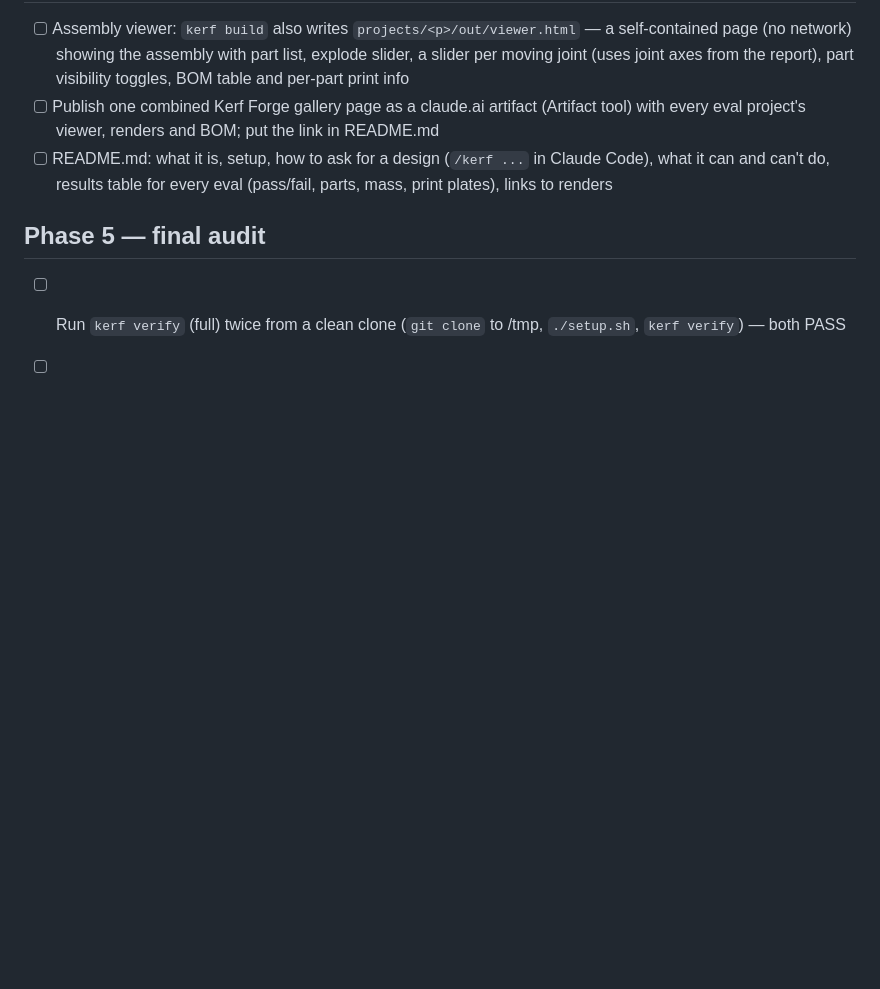
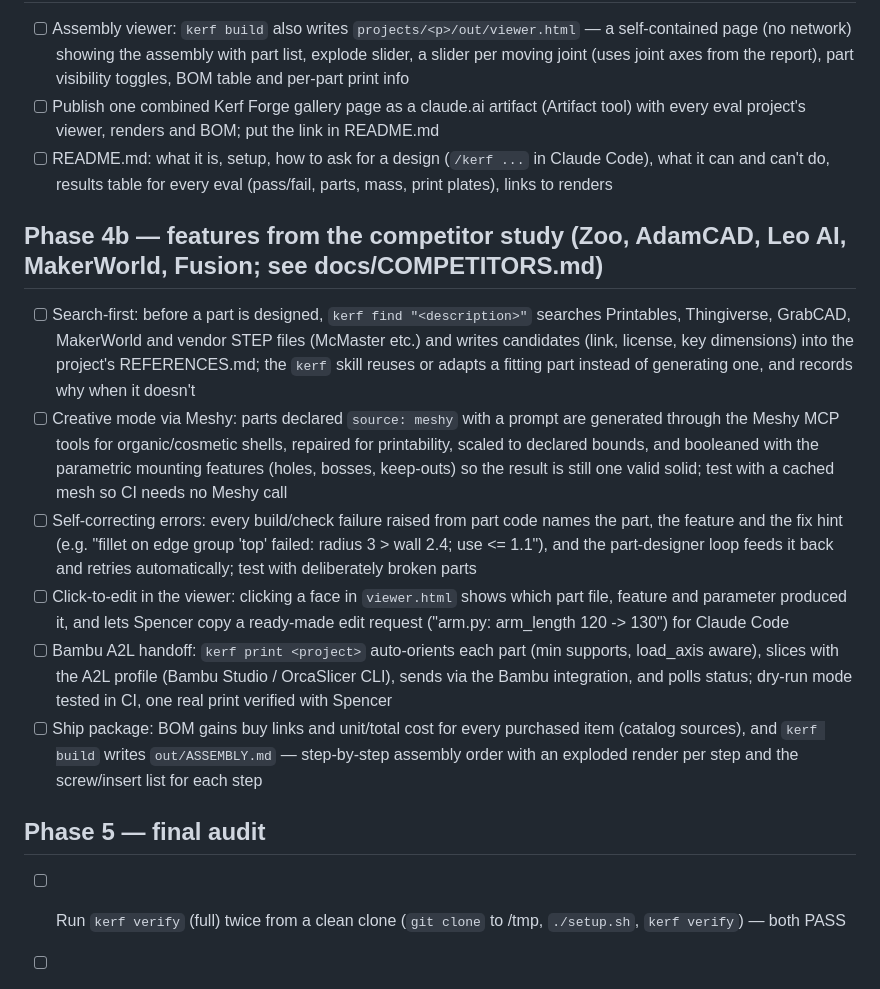
Before and after one commit to Schponken/kerf-forge, a Markdown page: PLAN.md, the part around the change. GitHub-like rendering; blank space fills up the shorter version.

```diff
--- a/PLAN.md
+++ b/PLAN.md
@@ -59,6 +59,14 @@ tested before handoff.
 - [ ] Publish one combined Kerf Forge gallery page as a claude.ai artifact (Artifact tool) with every eval project's viewer, renders and BOM; put the link in README.md
 - [ ] README.md: what it is, setup, how to ask for a design (`/kerf ...` in Claude Code), what it can and can't do, results table for every eval (pass/fail, parts, mass, print plates), links to renders
 
+## Phase 4b — features from the competitor study (Zoo, AdamCAD, Leo AI, MakerWorld, Fusion; see docs/COMPETITORS.md)
+- [ ] Search-first: before a part is designed, `kerf find "<description>"` searches Printables, Thingiverse, GrabCAD, MakerWorld and vendor STEP files (McMaster etc.) and writes candidates (link, license, key dimensions) into the project's REFERENCES.md; the `kerf` skill reuses or adapts a fitting part instead of generating one, and records why when it doesn't
+- [ ] Creative mode via Meshy: parts declared `source: meshy` with a prompt are generated through the Meshy MCP tools for organic/cosmetic shells, repaired for printability, scaled to declared bounds, and booleaned with the parametric mounting features (holes, bosses, keep-outs) so the result is still one valid solid; test with a cached mesh so CI needs no Meshy call
+- [ ] Self-correcting errors: every build/check failure raised from part code names the part, the feature and the fix hint (e.g. "fillet on edge group 'top' failed: radius 3 > wall 2.4; use <= 1.1"), and the part-designer loop feeds it back and retries automatically; test with deliberately broken parts
+- [ ] Click-to-edit in the viewer: clicking a face in `viewer.html` shows which part file, feature and parameter produced it, and lets Spencer copy a ready-made edit request ("arm.py: arm_length 120 -> 130") for Claude Code
+- [ ] Bambu A2L handoff: `kerf print <project>` auto-orients each part (min supports, load_axis aware), slices with the A2L profile (Bambu Studio / OrcaSlicer CLI), sends via the Bambu integration, and polls status; dry-run mode tested in CI, one real print verified with Spencer
+- [ ] Ship package: BOM gains buy links and unit/total cost for every purchased item (catalog sources), and `kerf build` writes `out/ASSEMBLY.md` — step-by-step assembly order with an exploded render per step and the screw/insert list for each step
+
 ## Phase 5 — final audit
 - [ ] Run `kerf verify` (full) twice from a clean clone (`git clone` to /tmp, `./setup.sh`, `kerf verify`) — both PASS
 - [ ] design-reviewer subagent does a final cross-project audit against docs/ENGINEERING.md and writes AUDIT.md; every finding fixed or explicitly justified
```
Also changed, not shown: docs/COMPETITORS.md (added, +20 -0 lines).
